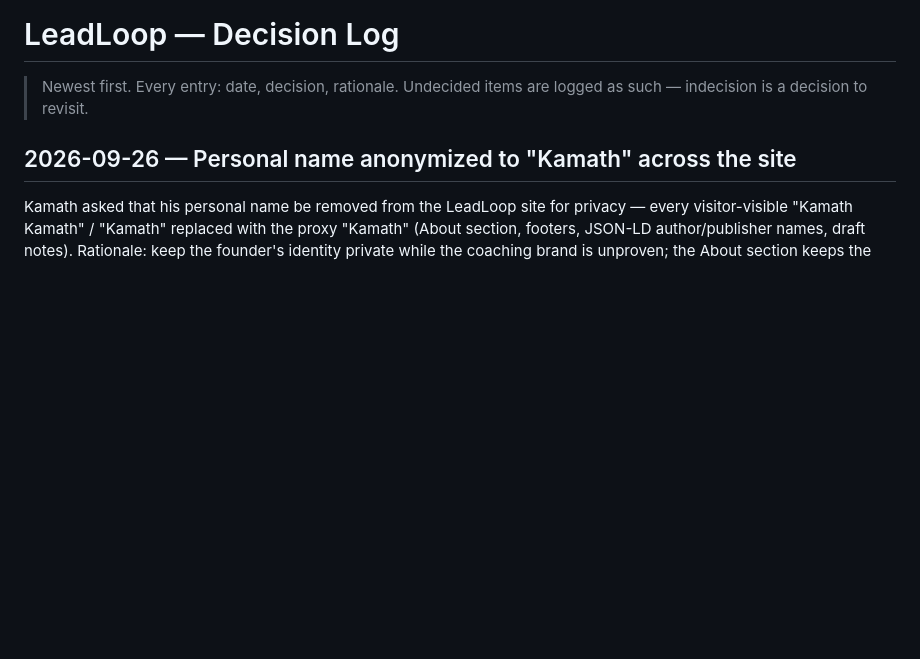
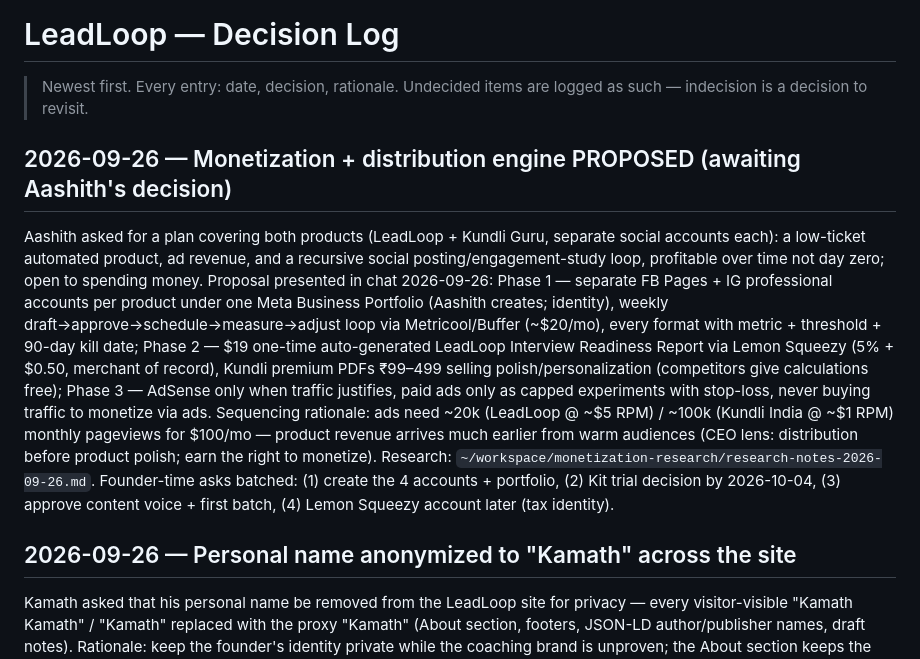
Before and after one commit to aashithk/leadloop, a Markdown page: docs/product/DECISIONS.md, the part around the change. Rendered like a GitHub page; blank space fills up the shorter version.

Commit message:
Log 2026-09-26 monetization proposal (under review)

```diff
--- a/docs/product/DECISIONS.md
+++ b/docs/product/DECISIONS.md
@@ -1,6 +1,9 @@
 # LeadLoop — Decision Log
 
 > Newest first. Every entry: date, decision, rationale. Undecided items are logged as such — indecision is a decision to revisit.
+
+## 2026-09-26 — Monetization + distribution engine PROPOSED (awaiting Aashith's decision)
+Aashith asked for a plan covering both products (LeadLoop + Kundli Guru, separate social accounts each): a low-ticket automated product, ad revenue, and a recursive social posting/engagement-study loop, profitable over time not day zero; open to spending money. Proposal presented in chat 2026-09-26: Phase 1 — separate FB Pages + IG professional accounts per product under one Meta Business Portfolio (Aashith creates; identity), weekly draft→approve→schedule→measure→adjust loop via Metricool/Buffer (~$20/mo), every format with metric + threshold + 90-day kill date; Phase 2 — $19 one-time auto-generated LeadLoop Interview Readiness Report via Lemon Squeezy (5% + $0.50, merchant of record), Kundli premium PDFs ₹99–499 selling polish/personalization (competitors give calculations free); Phase 3 — AdSense only when traffic justifies, paid ads only as capped experiments with stop-loss, never buying traffic to monetize via ads. Sequencing rationale: ads need ~20k (LeadLoop @ ~$5 RPM) / ~100k (Kundli India @ ~$1 RPM) monthly pageviews for $100/mo — product revenue arrives much earlier from warm audiences (CEO lens: distribution before product polish; earn the right to monetize). Research: `~/workspace/monetization-research/research-notes-2026-09-26.md`. Founder-time asks batched: (1) create the 4 accounts + portfolio, (2) Kit trial decision by 2026-10-04, (3) approve content voice + first batch, (4) Lemon Squeezy account later (tax identity).
 
 ## 2026-09-26 — Personal name anonymized to "Kamath" across the site
 Kamath asked that his personal name be removed from the LeadLoop site for privacy — every visitor-visible "Kamath Kamath" / "Kamath" replaced with the proxy "Kamath" (About section, footers, JSON-LD author/publisher names, draft notes). Rationale: keep the founder's identity private while the coaching brand is unproven; the About section keeps the 50+ committees + Google Chat credibility without a first name. Known limitation: the hosting URL itself (aashithk.github.io) still contains the name — removing it requires a custom domain or a new GitHub account, flagged to Kamath as a follow-up.
```
